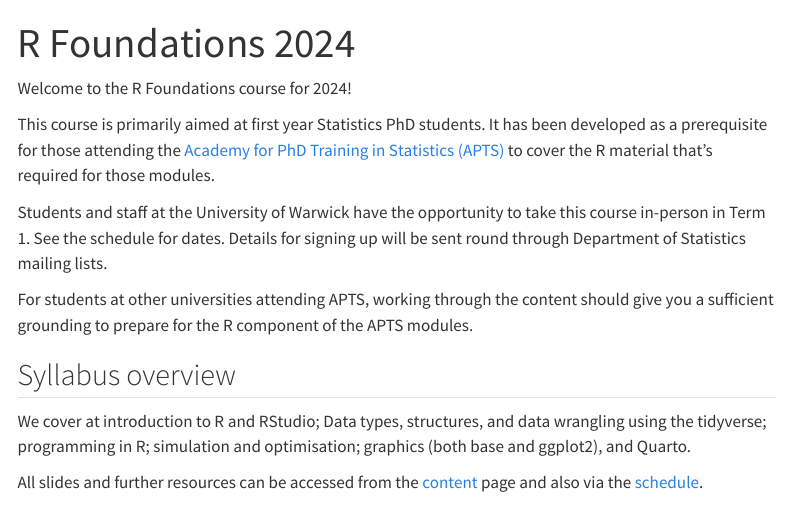
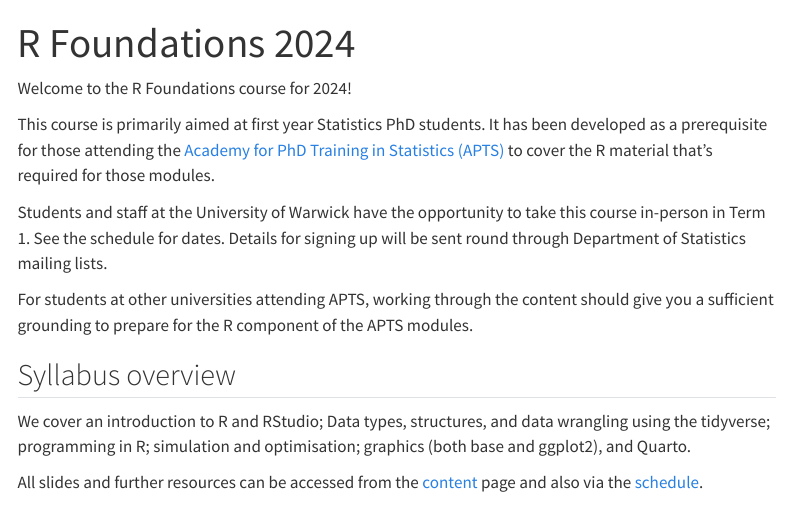
Before and after one commit to Warwick-Stats-Resources/r-foundations-2024, a Quarto document (index.qmd): the page in a window 1100 px wide, from its top. Rendered offline with R 4.5, knitr and Pandoc in place of Quarto, with nearby package versions; menus at the side of the page are left out.

Commit message:
Fix typo

```diff
--- a/index.qmd
+++ b/index.qmd
@@ -12,7 +12,7 @@ For students at other universities attending APTS, working through the content s
 
 ## Syllabus overview
 
-We cover at introduction to R and RStudio; Data types, structures, and data wrangling using the tidyverse; programming in R; simulation and optimisation; graphics (both base and ggplot2), and Quarto.
+We cover an introduction to R and RStudio; Data types, structures, and data wrangling using the tidyverse; programming in R; simulation and optimisation; graphics (both base and ggplot2), and Quarto.
 
 All slides and further resources can be accessed from the [content](content.qmd) page and also via the [schedule](schedule.qmd).
 
```
